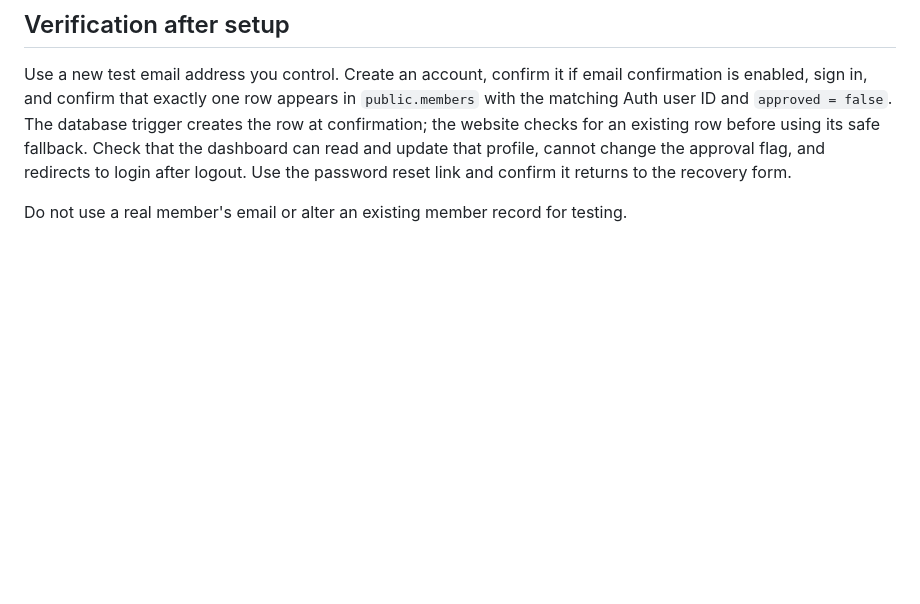
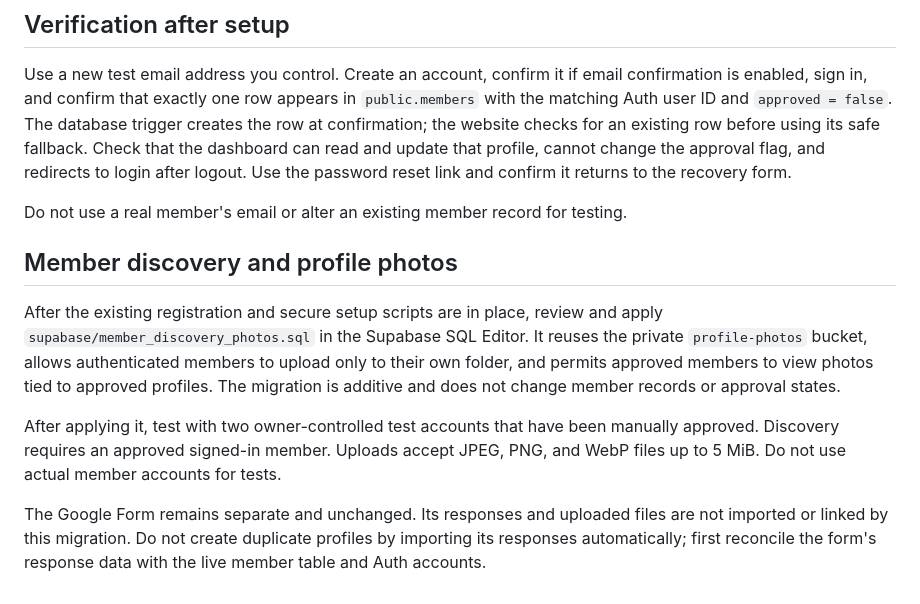
Before and after one commit to pikeinsightsug-pgn/dating-platform, a Markdown page: supabase/ADMIN_APPROVAL_SETUP.md, the part around the change. Drawn GitHub-style; blank space fills up the shorter version.

Commit message:
Document member discovery and photo setup

```diff
--- a/supabase/ADMIN_APPROVAL_SETUP.md
+++ b/supabase/ADMIN_APPROVAL_SETUP.md
@@ -46,3 +46,21 @@ The owner endpoint returns up to 200 registrations and allows only explicit appr
 Use a new test email address you control. Create an account, confirm it if email confirmation is enabled, sign in, and confirm that exactly one row appears in `public.members` with the matching Auth user ID and `approved = false`. The database trigger creates the row at confirmation; the website checks for an existing row before using its safe fallback. Check that the dashboard can read and update that profile, cannot change the approval flag, and redirects to login after logout. Use the password reset link and confirm it returns to the recovery form.
 
 Do not use a real member's email or alter an existing member record for testing.
+
+
+## Member discovery and profile photos
+
+After the existing registration and secure setup scripts are in place, review and apply
+`supabase/member_discovery_photos.sql` in the Supabase SQL Editor. It reuses the private
+`profile-photos` bucket, allows authenticated members to upload only to their own folder,
+and permits approved members to view photos tied to approved profiles. The migration is
+additive and does not change member records or approval states.
+
+After applying it, test with two owner-controlled test accounts that have been manually
+approved. Discovery requires an approved signed-in member. Uploads accept JPEG, PNG, and
+WebP files up to 5 MiB. Do not use actual member accounts for tests.
+
+The Google Form remains separate and unchanged. Its responses and uploaded files are not
+imported or linked by this migration. Do not create duplicate profiles by importing its
+responses automatically; first reconcile the form's response data with the live member
+table and Auth accounts.
```
